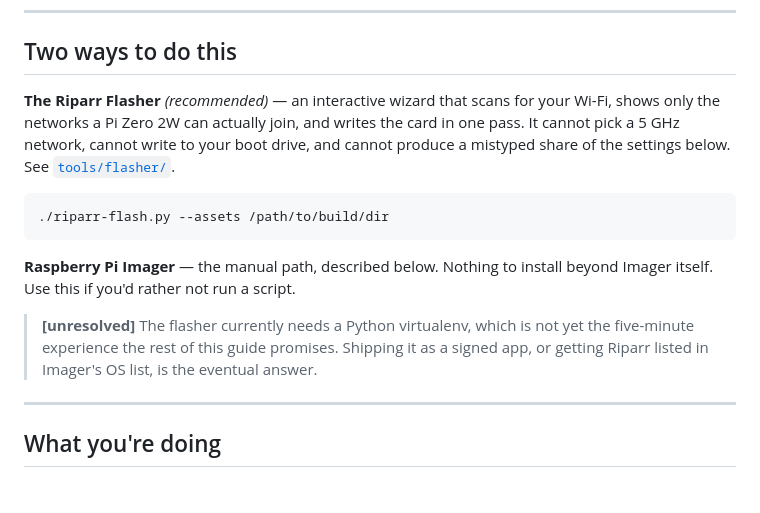
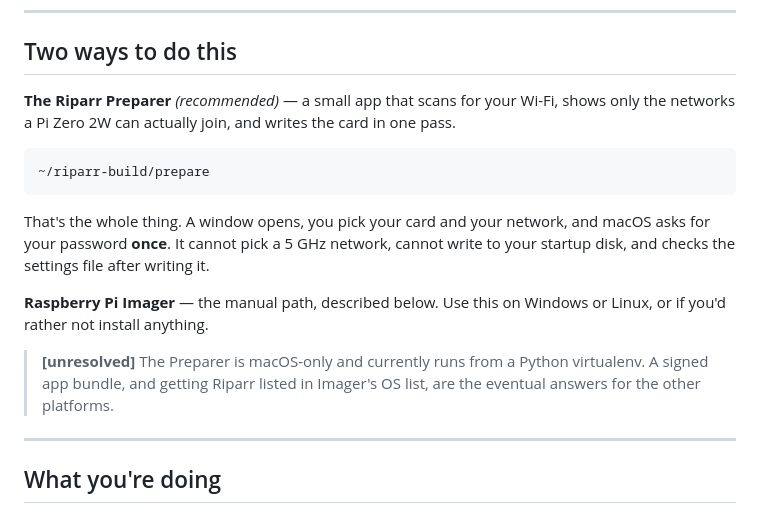
Before and after one commit to jackharvest/riparr, a Markdown page: docs/guide/02-prepare-sd-card.md, the part around the change. Rendered like a GitHub page.

Commit message:
Point the user guide at the Preparer instead of the terminal flasher
The guide still told people to run a Python script with a --assets flag, which
is not the three-minute experience the page promises in its own first line.

````diff
--- a/docs/guide/02-prepare-sd-card.md
+++ b/docs/guide/02-prepare-sd-card.md
@@ -9,21 +9,23 @@ set up entirely from a browser.
 
 ## Two ways to do this
 
-**The Riparr Flasher** *(recommended)* — an interactive wizard that scans for your Wi-Fi,
-shows only the networks a Pi Zero 2W can actually join, and writes the card in one pass.
-It cannot pick a 5 GHz network, cannot write to your boot drive, and cannot produce a
-mistyped share of the settings below. See [`tools/flasher/`](../../tools/flasher/README.md).
+**The Riparr Preparer** *(recommended)* — a small app that scans for your Wi-Fi, shows
+only the networks a Pi Zero 2W can actually join, and writes the card in one pass.
 
 ```sh
-./riparr-flash.py --assets /path/to/build/dir
+~/riparr-build/prepare
 ```
 
-**Raspberry Pi Imager** — the manual path, described below. Nothing to install beyond
-Imager itself. Use this if you'd rather not run a script.
+That's the whole thing. A window opens, you pick your card and your network, and macOS
+asks for your password **once**. It cannot pick a 5 GHz network, cannot write to your
+startup disk, and checks the settings file after writing it.
 
-> **[unresolved]** The flasher currently needs a Python virtualenv, which is not yet the
-> five-minute experience the rest of this guide promises. Shipping it as a signed app, or
-> getting Riparr listed in Imager's OS list, is the eventual answer.
+**Raspberry Pi Imager** — the manual path, described below. Use this on Windows or Linux,
+or if you'd rather not install anything.
+
+> **[unresolved]** The Preparer is macOS-only and currently runs from a Python virtualenv.
+> A signed app bundle, and getting Riparr listed in Imager's OS list, are the eventual
+> answers for the other platforms.
 
 ---
 
````
